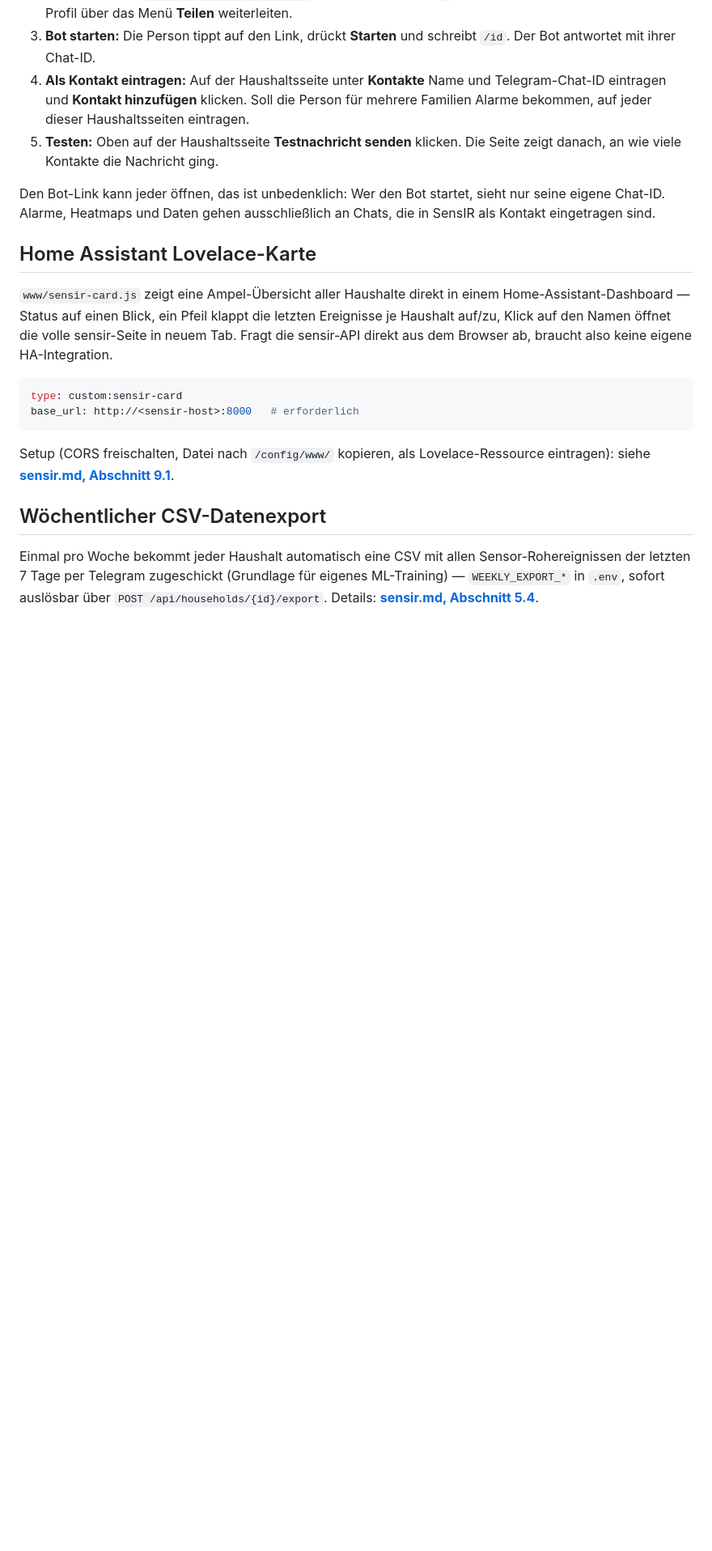
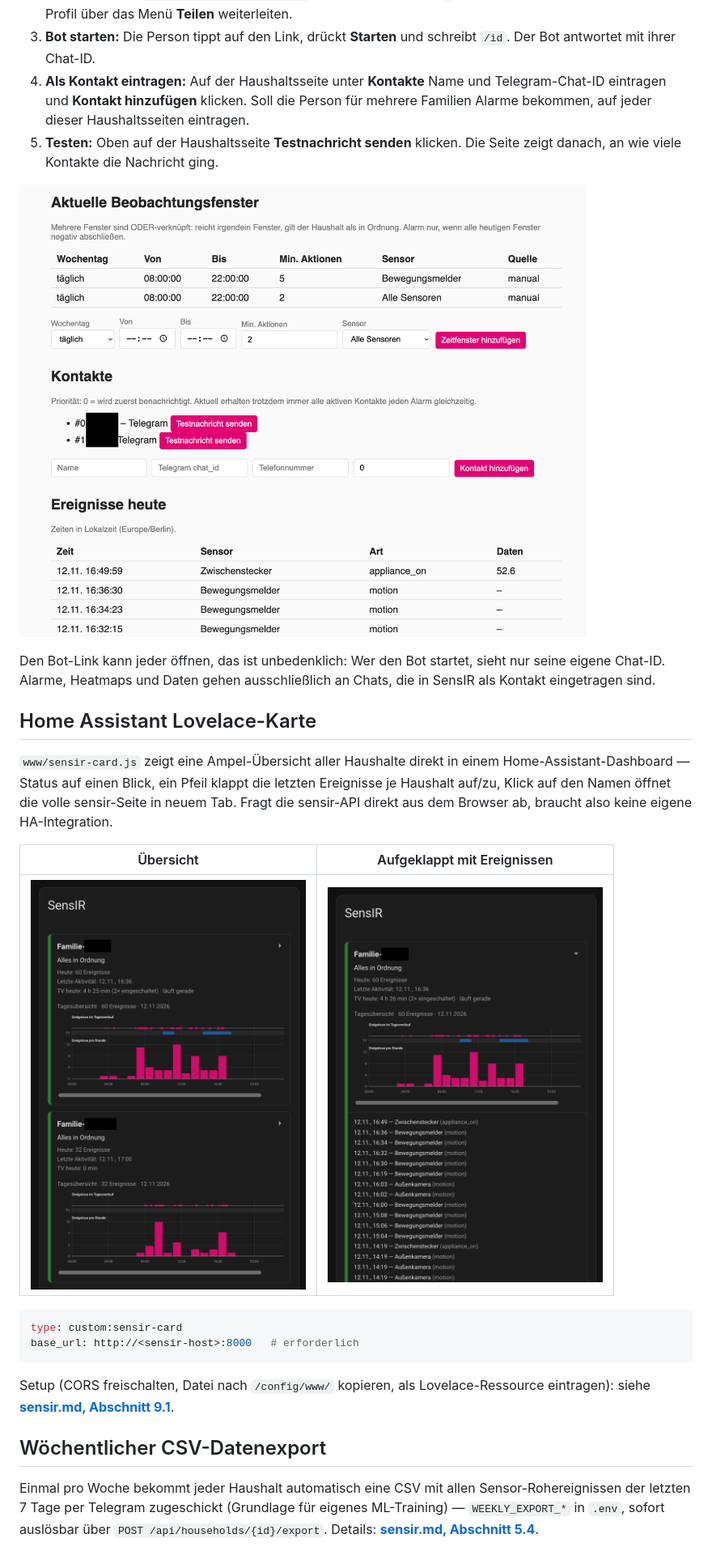
Before and after one commit to TBR-BRD/sensir, a Markdown page: README.md, the part around one of its changes. Shown at 81% size. Drawn GitHub-style; pictures changed too: docs/screenshots/ha-karte-ereignisse.png (added), docs/screenshots/ha-karte.png (added), docs/screenshots/kontakte-zeitfenster.png (added); blank space fills up the shorter version.

Commit message:
README: add screenshots of dashboard, contacts, Telegram and HA card
Names of households and contacts are blacked out.

Co-Authored-By: Claude Opus 5.5 <noreply@anthropic.com>

````diff
--- a/README.md
+++ b/README.md
@@ -310,6 +314,8 @@ haben. Neue Angehörige gehen deshalb so vor:
 5. **Testen:** Oben auf der Haushaltsseite **Testnachricht senden** klicken.
    Die Seite zeigt danach, an wie viele Kontakte die Nachricht ging.
 
+![Haushaltsseite: Beobachtungsfenster, Kontakte mit „Testnachricht senden“ und die Ereignisse von heute](docs/screenshots/kontakte-zeitfenster.png)
+
 Den Bot-Link kann jeder öffnen, das ist unbedenklich: Wer den Bot startet,
 sieht nur seine eigene Chat-ID. Alarme, Heatmaps und Daten gehen
 ausschließlich an Chats, die in SensIR als Kontakt eingetragen sind.
@@ -321,6 +327,10 @@ einem Home-Assistant-Dashboard — Status auf einen Blick, ein Pfeil klappt
 die letzten Ereignisse je Haushalt auf/zu, Klick auf den Namen öffnet die
 volle sensir-Seite in neuem Tab. Fragt die sensir-API direkt aus dem
 Browser ab, braucht also keine eigene HA-Integration.
+
+| Übersicht | Aufgeklappt mit Ereignissen |
+|---|---|
+| <img src="docs/screenshots/ha-karte.png" alt="SensIR-Karte in Home Assistant mit Tagesübersicht und TV-Zeit je Familie" width="340"> | <img src="docs/screenshots/ha-karte-ereignisse.png" alt="SensIR-Karte aufgeklappt mit der Ereignisliste von heute" width="340"> |
 
 ```yaml
 type: custom:sensir-card
````
Also changed, not shown: other parts of README.md (+4 -0 lines), docs/screenshots/dashboard.png (added), docs/screenshots/telegram-heatmap-alle-daten.png (added).
